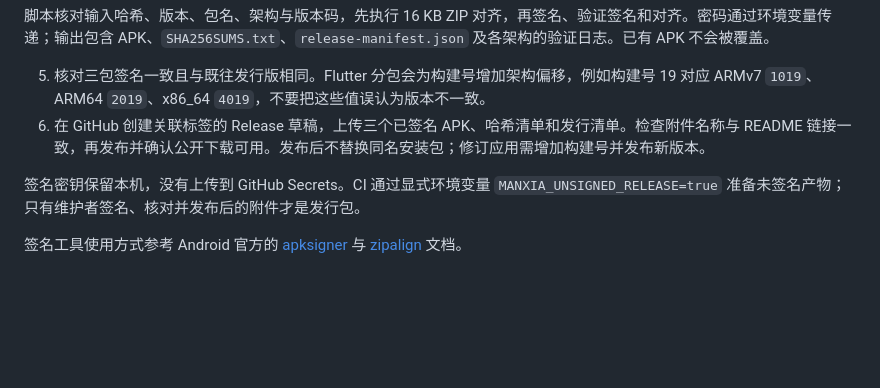
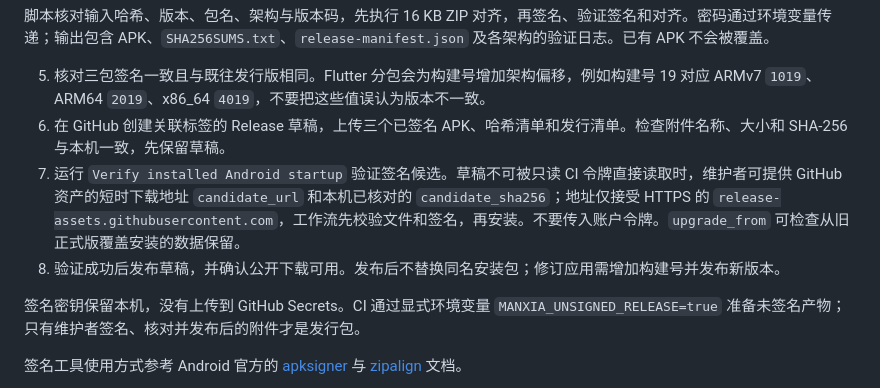
Before and after one commit to LexianLix/manxia, a Markdown page: docs/RELEASE.md, the part around the change. GitHub-like rendering; blank space fills up the shorter version.

Commit message:
Document signed candidate verification before publishing

```diff
--- a/docs/RELEASE.md
+++ b/docs/RELEASE.md
@@ -87,7 +87,9 @@ flutter build apk --release --split-per-abi
 脚本核对输入哈希、版本、包名、架构与版本码，先执行 16 KB ZIP 对齐，再签名、验证签名和对齐。密码通过环境变量传递；输出包含 APK、`SHA256SUMS.txt`、`release-manifest.json` 及各架构的验证日志。已有 APK 不会被覆盖。
 
 5. 核对三包签名一致且与既往发行版相同。Flutter 分包会为构建号增加架构偏移，例如构建号 19 对应 ARMv7 `1019`、ARM64 `2019`、x86_64 `4019`，不要把这些值误认为版本不一致。
-6. 在 GitHub 创建关联标签的 Release 草稿，上传三个已签名 APK、哈希清单和发行清单。检查附件名称与 README 链接一致，再发布并确认公开下载可用。发布后不替换同名安装包；修订应用需增加构建号并发布新版本。
+6. 在 GitHub 创建关联标签的 Release 草稿，上传三个已签名 APK、哈希清单和发行清单。检查附件名称、大小和 SHA-256 与本机一致，先保留草稿。
+7. 运行 `Verify installed Android startup` 验证签名候选。草稿不可被只读 CI 令牌直接读取时，维护者可提供 GitHub 资产的短时下载地址 `candidate_url` 和本机已核对的 `candidate_sha256`；地址仅接受 HTTPS 的 `release-assets.githubusercontent.com`，工作流先校验文件和签名，再安装。不要传入账户令牌。`upgrade_from` 可检查从旧正式版覆盖安装的数据保留。
+8. 验证成功后发布草稿，并确认公开下载可用。发布后不替换同名安装包；修订应用需增加构建号并发布新版本。
 
 签名密钥保留本机，没有上传到 GitHub Secrets。CI 通过显式环境变量 `MANXIA_UNSIGNED_RELEASE=true` 准备未签名产物；只有维护者签名、核对并发布后的附件才是发行包。
 
```
